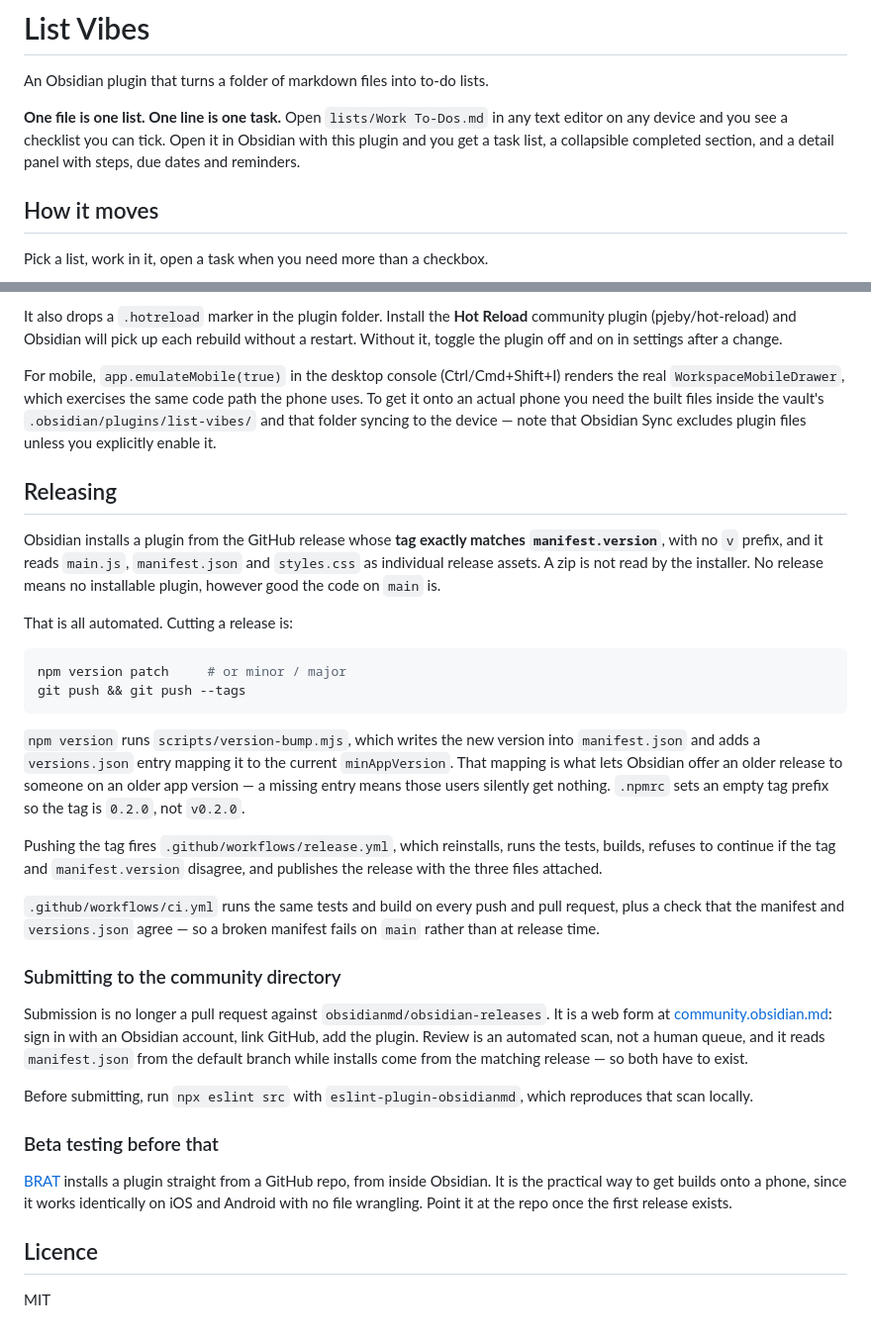
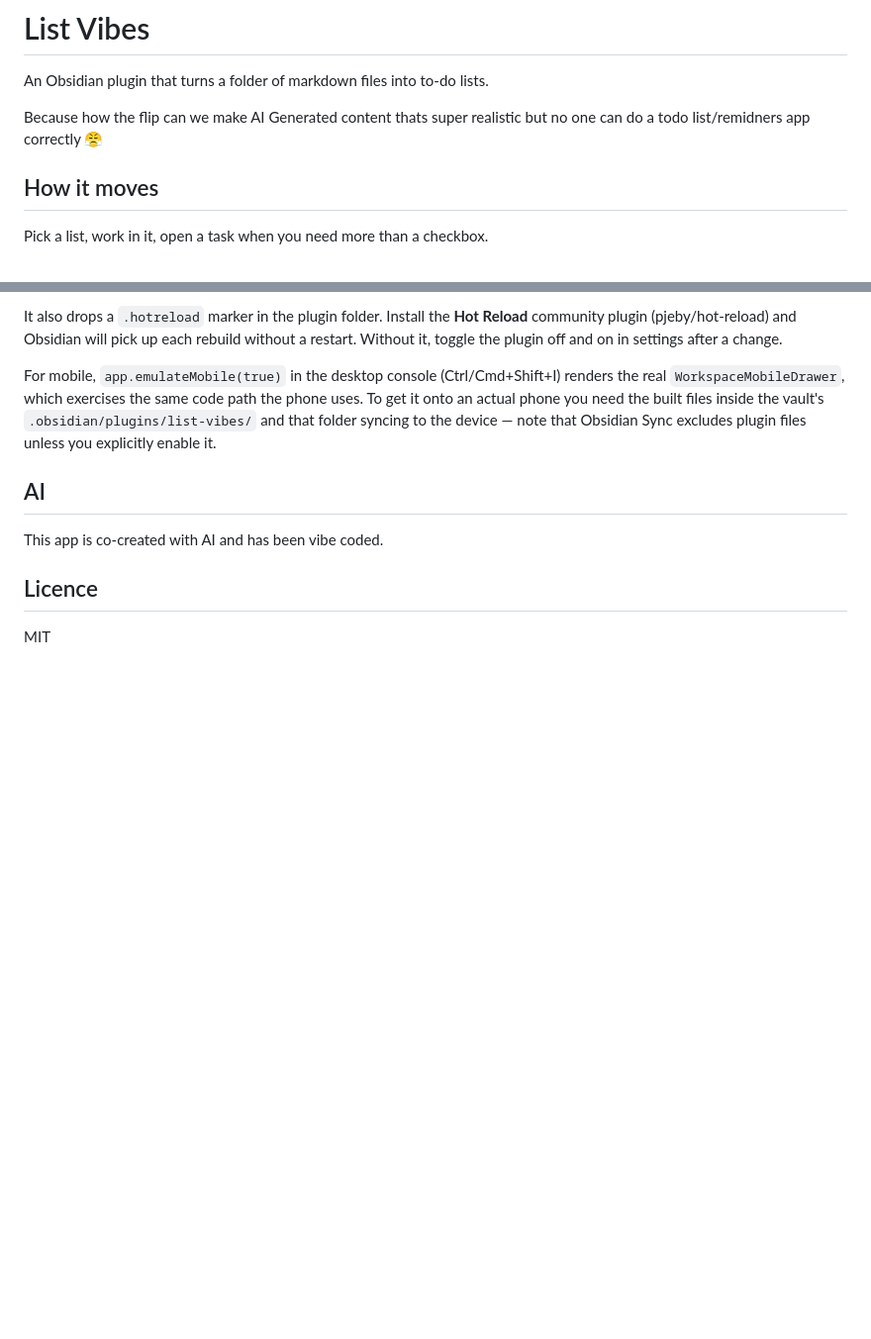
Before and after one commit to dkthecoder/list-vibes, a Markdown page: README.md, 2 parts joined by grey strips. Shown at 99% size. Rendered like a GitHub page; blank space fills up the shorter version.

Commit message:
Trim the README

````diff
--- a/README.md
+++ b/README.md
@@ -2,10 +2,7 @@
 
 An Obsidian plugin that turns a folder of markdown files into to-do lists.
 
-**One file is one list. One line is one task.** Open `lists/Work To-Dos.md` in any
-text editor on any device and you see a checklist you can tick. Open it in
-Obsidian with this plugin and you get a task list, a collapsible completed
-section, and a detail panel with steps, due dates and reminders.
+Because how the flip can we make AI Generated content thats super realistic but no one can do a todo list/remidners app correctly 😤
 
 ## How it moves
 
@@ -222,52 +184,10 @@ phone uses. To get it onto an actual phone you need the built files inside the
 vault's `.obsidian/plugins/list-vibes/` and that folder syncing to the device —
 note that Obsidian Sync excludes plugin files unless you explicitly enable it.
 
-## Releasing
 
-Obsidian installs a plugin from the GitHub release whose **tag exactly matches
-`manifest.version`**, with no `v` prefix, and it reads `main.js`,
-`manifest.json` and `styles.css` as individual release assets. A zip is not read
-by the installer. No release means no installable plugin, however good the code
-on `main` is.
+## AI
 
-That is all automated. Cutting a release is:
-
-```bash
-npm version patch     # or minor / major
-git push && git push --tags
-```
-
-`npm version` runs `scripts/version-bump.mjs`, which writes the new version into
-`manifest.json` and adds a `versions.json` entry mapping it to the current
-`minAppVersion`. That mapping is what lets Obsidian offer an older release to
-someone on an older app version — a missing entry means those users silently get
-nothing. `.npmrc` sets an empty tag prefix so the tag is `0.2.0`, not `v0.2.0`.
-
-Pushing the tag fires `.github/workflows/release.yml`, which reinstalls, runs the
-tests, builds, refuses to continue if the tag and `manifest.version` disagree,
-and publishes the release with the three files attached.
-
-`.github/workflows/ci.yml` runs the same tests and build on every push and pull
-request, plus a check that the manifest and `versions.json` agree — so a broken
-manifest fails on `main` rather than at release time.
-
-### Submitting to the community directory
-
-Submission is no longer a pull request against `obsidianmd/obsidian-releases`. It
-is a web form at [community.obsidian.md](https://community.obsidian.md): sign in
-with an Obsidian account, link GitHub, add the plugin. Review is an automated
-scan, not a human queue, and it reads `manifest.json` from the default branch
-while installs come from the matching release — so both have to exist.
-
-Before submitting, run `npx eslint src` with `eslint-plugin-obsidianmd`, which
-reproduces that scan locally.
-
-### Beta testing before that
-
-[BRAT](https://github.com/TfTHacker/obsidian42-brat) installs a plugin straight
-from a GitHub repo, from inside Obsidian. It is the practical way to get builds
-onto a phone, since it works identically on iOS and Android with no file
-wrangling. Point it at the repo once the first release exists.
+This app is co-created with AI and has been vibe coded.
 
 ## Licence
 
````
Also changed, not shown: other parts of README.md (+1 -36 lines).
